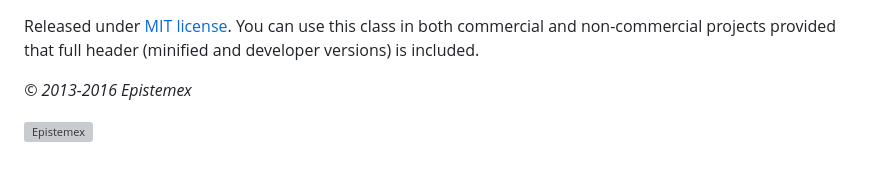
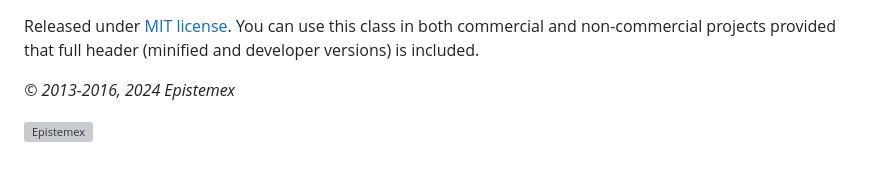
Before and after one commit to epistemex/HueWheel, a Markdown page: README.md, the part around the change printed below. GitHub-like rendering; grey boxes are pictures that could not be loaded.

```diff
--- a/README.md
+++ b/README.md
@@ -100,5 +100,5 @@ License
 
 Released under [MIT license](http://choosealicense.com/licenses/mit/). You can use this class in both commercial and non-commercial projects provided that full header (minified and developer versions) is included.
 
-*&copy; 2013-2016 Epistemex*
+*&copy; 2013-2016, 2024 Epistemex*
 
```
Also changed, not shown: other parts of README.md (+1 -1 lines).
